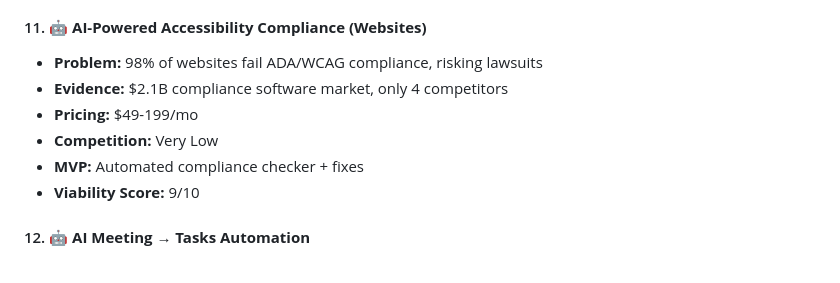
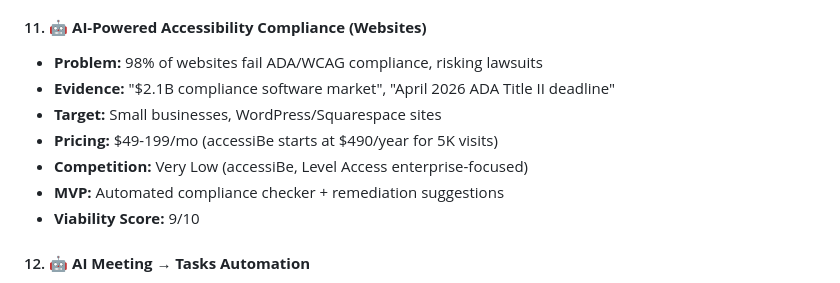
Before and after one commit to fredrikgj/clawd-landing-pages, a Markdown page: research-log.md, the part around one of its changes. GitHub-like rendering.

```diff
--- a/research-log.md
+++ b/research-log.md
@@ -143,10 +145,11 @@
 
 #### 11. 🤖 **AI-Powered Accessibility Compliance (Websites)**
 - **Problem:** 98% of websites fail ADA/WCAG compliance, risking lawsuits
-- **Evidence:** $2.1B compliance software market, only 4 competitors
-- **Pricing:** $49-199/mo
-- **Competition:** Very Low
-- **MVP:** Automated compliance checker + fixes
+- **Evidence:** "$2.1B compliance software market", "April 2026 ADA Title II deadline"
+- **Target:** Small businesses, WordPress/Squarespace sites
+- **Pricing:** $49-199/mo (accessiBe starts at $490/year for 5K visits)
+- **Competition:** Very Low (accessiBe, Level Access enterprise-focused)
+- **MVP:** Automated compliance checker + remediation suggestions
 - **Viability Score:** 9/10
 
 #### 12. 🤖 **AI Meeting → Tasks Automation**
```
Also changed, not shown: other parts of research-log.md (+41 -17 lines).
